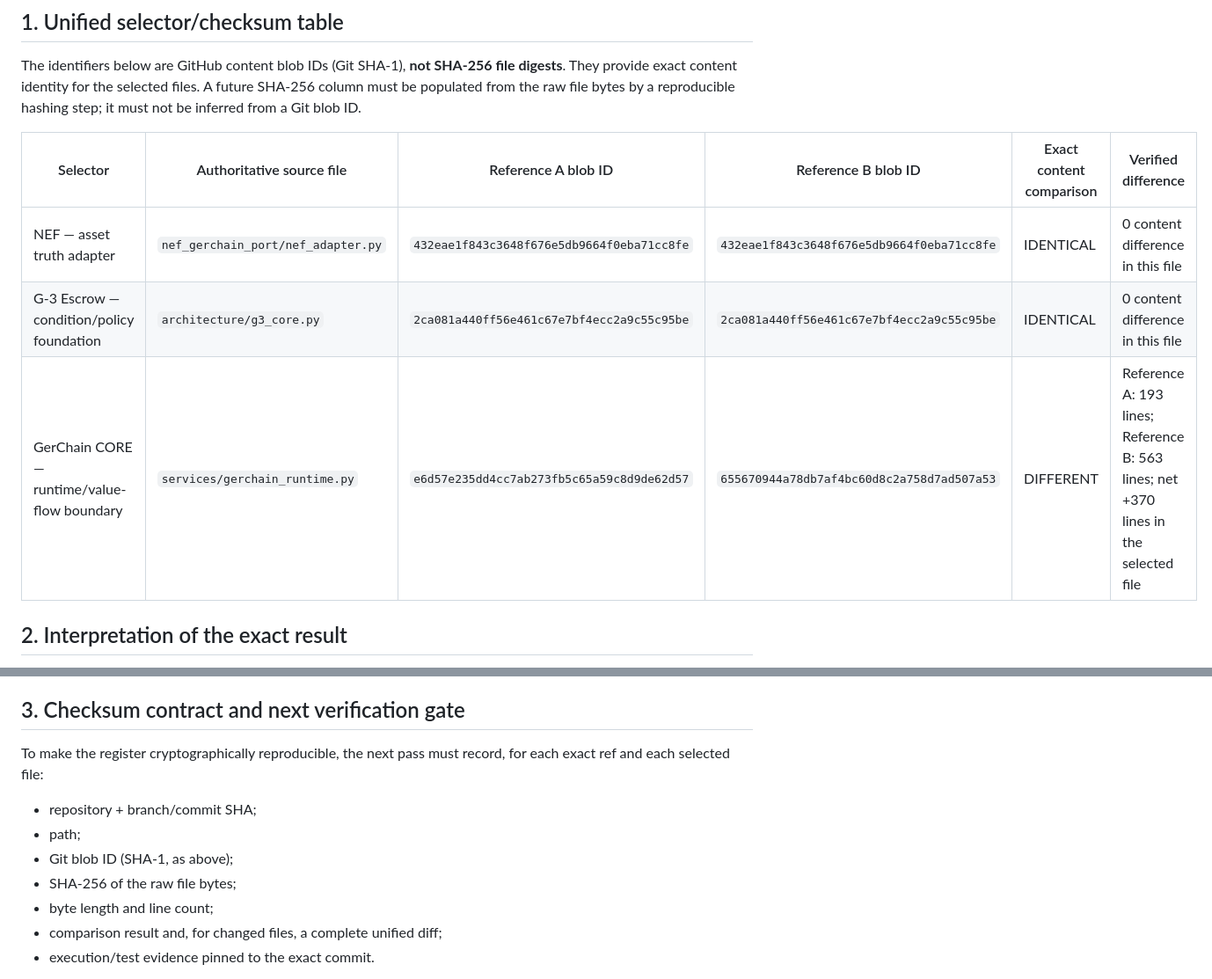
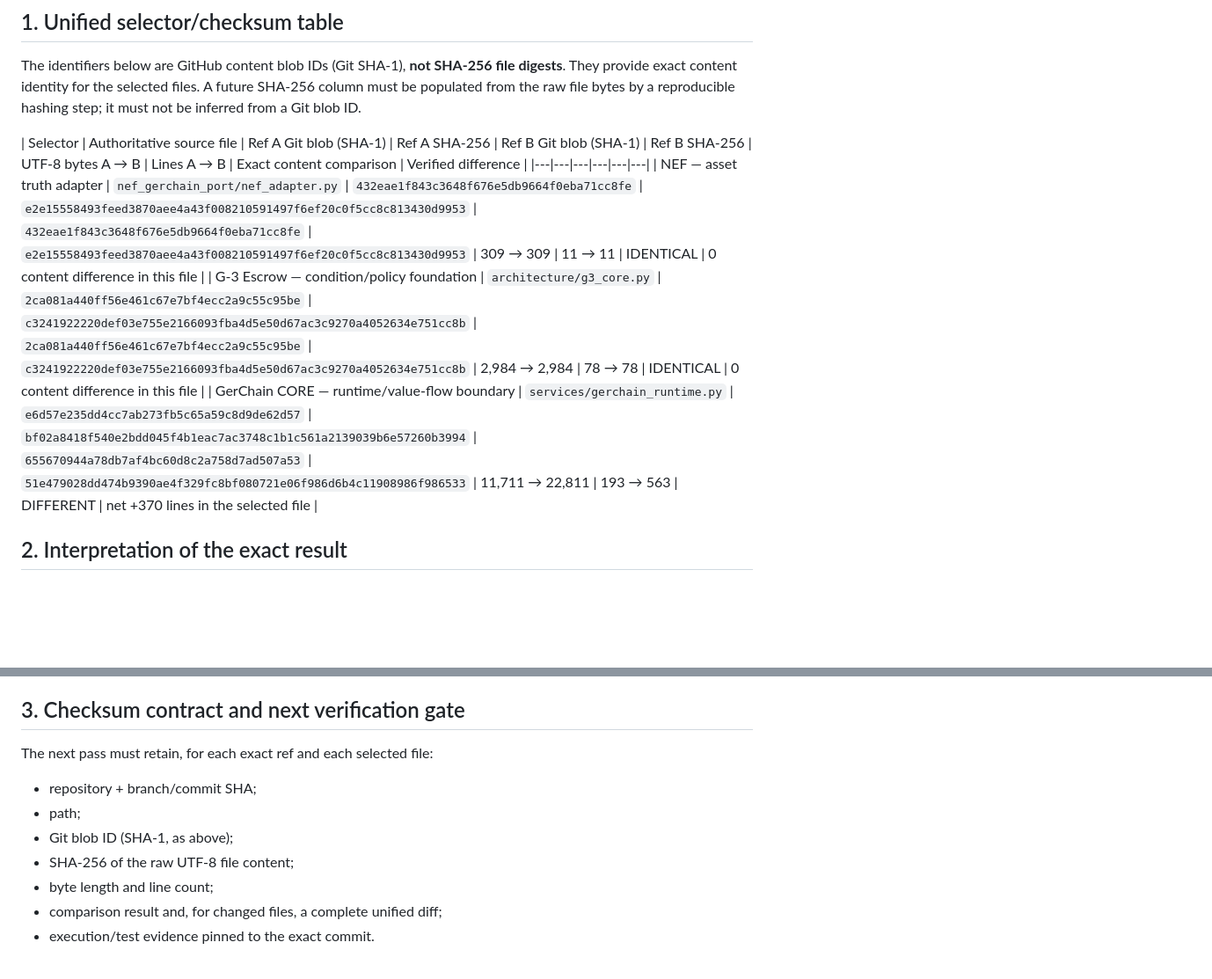
Before and after one commit to butnee-sys/gerchain, a Markdown page: docs/THREE_SELECTOR_CHECKSUM_RECONCILIATION.md, 2 parts joined by grey strips. Shown at 88% size. Rendered like a GitHub page; blank space fills up the shorter version.

Commit message:
docs(audit): add exact SHA-256 selector checksums

```diff
--- a/docs/THREE_SELECTOR_CHECKSUM_RECONCILIATION.md
+++ b/docs/THREE_SELECTOR_CHECKSUM_RECONCILIATION.md
@@ -10,11 +10,11 @@
 
 The identifiers below are GitHub content blob IDs (Git SHA-1), **not SHA-256 file digests**. They provide exact content identity for the selected files. A future SHA-256 column must be populated from the raw file bytes by a reproducible hashing step; it must not be inferred from a Git blob ID.
 
-| Selector | Authoritative source file | Reference A blob ID | Reference B blob ID | Exact content comparison | Verified difference |
+| Selector | Authoritative source file | Ref A Git blob (SHA-1) | Ref A SHA-256 | Ref B Git blob (SHA-1) | Ref B SHA-256 | UTF-8 bytes A → B | Lines A → B | Exact content comparison | Verified difference |
 |---|---|---|---|---|---|
-| NEF — asset truth adapter | `nef_gerchain_port/nef_adapter.py` | `432eae1f843c3648f676e5db9664f0eba71cc8fe` | `432eae1f843c3648f676e5db9664f0eba71cc8fe` | IDENTICAL | 0 content difference in this file |
-| G-3 Escrow — condition/policy foundation | `architecture/g3_core.py` | `2ca081a440ff56e461c67e7bf4ecc2a9c55c95be` | `2ca081a440ff56e461c67e7bf4ecc2a9c55c95be` | IDENTICAL | 0 content difference in this file |
-| GerChain CORE — runtime/value-flow boundary | `services/gerchain_runtime.py` | `e6d57e235dd4cc7ab273fb5c65a59c8d9de62d57` | `655670944a78db7af4bc60d8c2a758d7ad507a53` | DIFFERENT | Reference A: 193 lines; Reference B: 563 lines; net +370 lines in the selected file |
+| NEF — asset truth adapter | `nef_gerchain_port/nef_adapter.py` | `432eae1f843c3648f676e5db9664f0eba71cc8fe` | `e2e15558493feed3870aee4a43f008210591497f6ef20c0f5cc8c813430d9953` | `432eae1f843c3648f676e5db9664f0eba71cc8fe` | `e2e15558493feed3870aee4a43f008210591497f6ef20c0f5cc8c813430d9953` | 309 → 309 | 11 → 11 | IDENTICAL | 0 content difference in this file |
+| G-3 Escrow — condition/policy foundation | `architecture/g3_core.py` | `2ca081a440ff56e461c67e7bf4ecc2a9c55c95be` | `c3241922220def03e755e2166093fba4d5e50d67ac3c9270a4052634e751cc8b` | `2ca081a440ff56e461c67e7bf4ecc2a9c55c95be` | `c3241922220def03e755e2166093fba4d5e50d67ac3c9270a4052634e751cc8b` | 2,984 → 2,984 | 78 → 78 | IDENTICAL | 0 content difference in this file |
+| GerChain CORE — runtime/value-flow boundary | `services/gerchain_runtime.py` | `e6d57e235dd4cc7ab273fb5c65a59c8d9de62d57` | `bf02a8418f540e2bdd045f4b1eac7ac3748c1b1c561a2139039b6e57260b3994` | `655670944a78db7af4bc60d8c2a758d7ad507a53` | `51e479028dd474b9390ae4f329fc8bf080721e06f986d6b4c11908986f986533` | 11,711 → 22,811 | 193 → 563 | DIFFERENT | net +370 lines in the selected file |
 
 ## 2. Interpretation of the exact result
 
@@ -27,12 +27,12 @@ The identifiers below are GitHub content blob IDs (Git SHA-1), **not SHA-256 fil
 
 ## 3. Checksum contract and next verification gate
 
-To make the register cryptographically reproducible, the next pass must record, for each exact ref and each selected file:
+The next pass must retain, for each exact ref and each selected file:
 
 - repository + branch/commit SHA;
 - path;
 - Git blob ID (SHA-1, as above);
-- SHA-256 of the raw file bytes;
+- SHA-256 of the raw UTF-8 file content;
 - byte length and line count;
 - comparison result and, for changed files, a complete unified diff;
 - execution/test evidence pinned to the exact commit.
```
